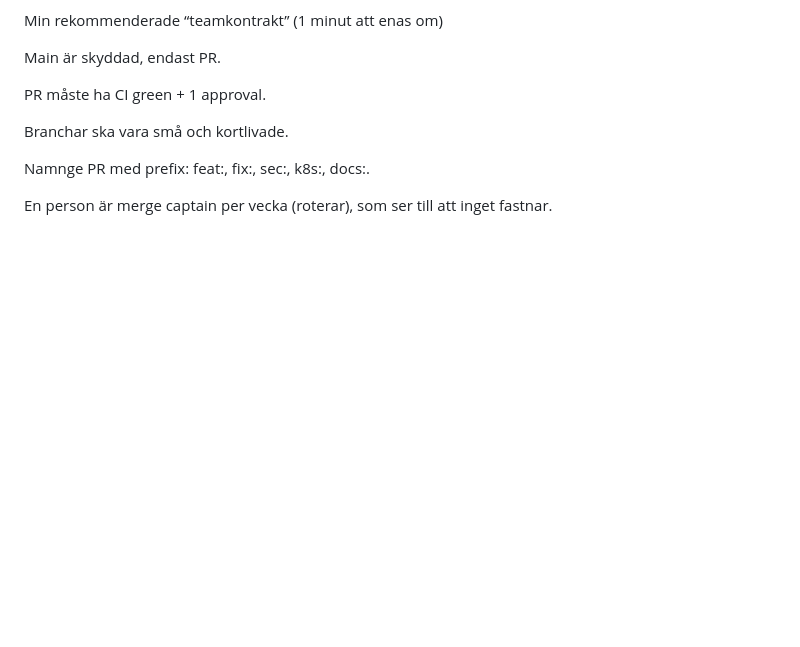
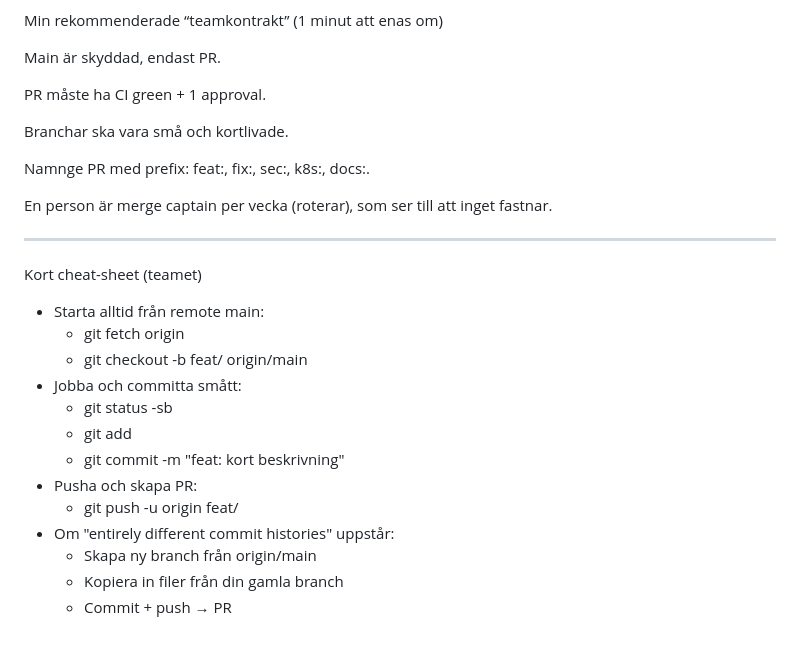
Before and after one commit to Sidestep-Error/sentinel-upload-api, a Markdown page: GITHUB-BEST-PRACTICE.md, the part around the change. Drawn GitHub-style; blank space fills up the shorter version.

Commit message:
chore: update best practices

```diff
--- a/GITHUB-BEST-PRACTICE.md
+++ b/GITHUB-BEST-PRACTICE.md
@@ -138,3 +138,21 @@ Branchar ska vara små och kortlivade.
 Namnge PR med prefix: feat:, fix:, sec:, k8s:, docs:.
 
 En person är merge captain per vecka (roterar), som ser till att inget fastnar.
+
+---
+
+Kort cheat-sheet (teamet)
+
+- Starta alltid från remote main:
+  - git fetch origin
+  - git checkout -b feat/<kort-namn> origin/main
+- Jobba och committa smått:
+  - git status -sb
+  - git add <filer>
+  - git commit -m "feat: kort beskrivning"
+- Pusha och skapa PR:
+  - git push -u origin feat/<kort-namn>
+- Om "entirely different commit histories" uppstår:
+  - Skapa ny branch från origin/main
+  - Kopiera in filer från din gamla branch
+  - Commit + push → PR
```
